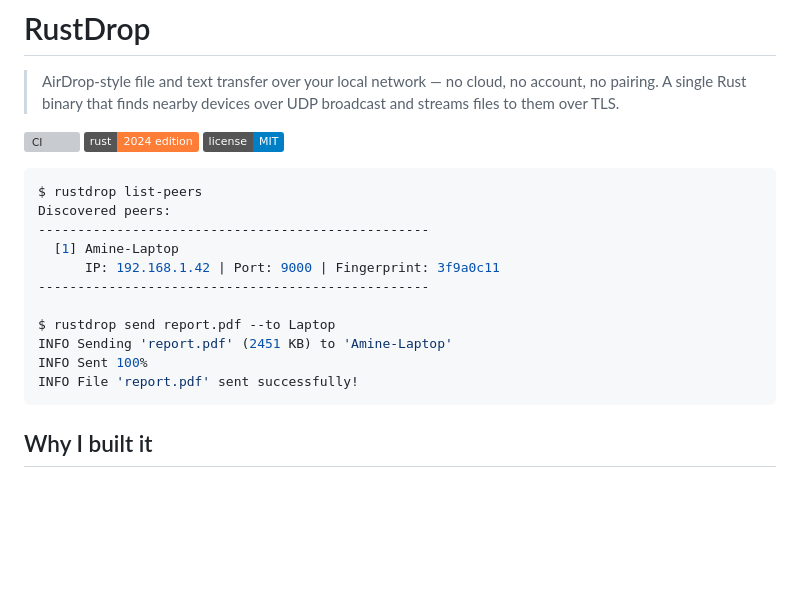
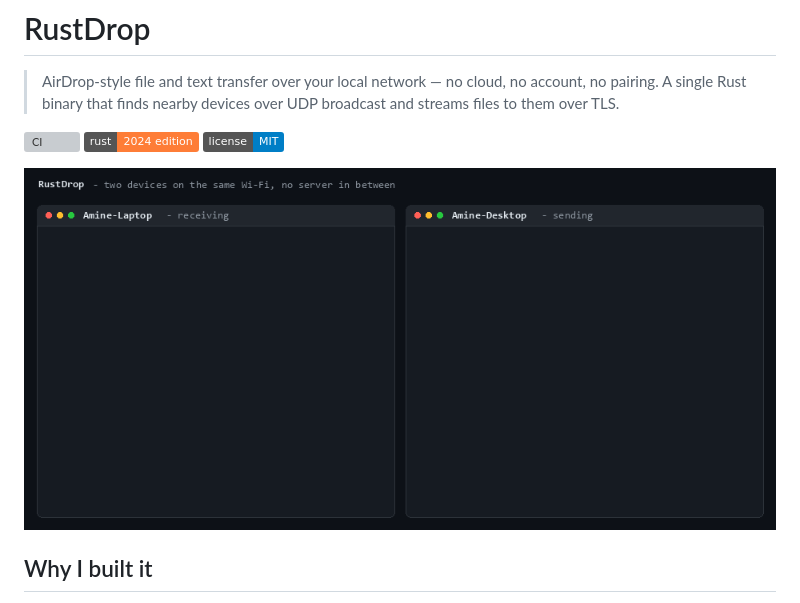
Before and after one commit to Vaypeee/rustdrop, a Markdown page: README.md, the part around the change. GitHub-like rendering; pictures changed too: docs/demo.gif (added); badges without logos; blank space fills up the shorter version; grey boxes are pictures that could not be loaded.

````diff
--- a/README.md
+++ b/README.md
@@ -6,19 +6,7 @@
 [![Rust](https://img.shields.io/badge/rust-2024_edition-orange?logo=rust)](https://www.rust-lang.org/)
 [![License: MIT](https://img.shields.io/badge/license-MIT-blue.svg)](LICENSE)
 
-```console
-$ rustdrop list-peers
-Discovered peers:
---------------------------------------------------
-  [1] Amine-Laptop
-      IP: 192.168.1.42 | Port: 9000 | Fingerprint: 3f9a0c11
---------------------------------------------------
-
-$ rustdrop send report.pdf --to Laptop
-INFO Sending 'report.pdf' (2451 KB) to 'Amine-Laptop'
-INFO Sent 100%
-INFO File 'report.pdf' sent successfully!
-```
+![RustDrop: a file sent between two devices on the same network](docs/demo.gif)
 
 ## Why I built it
 
````
Also changed, not shown: 2 other files.
